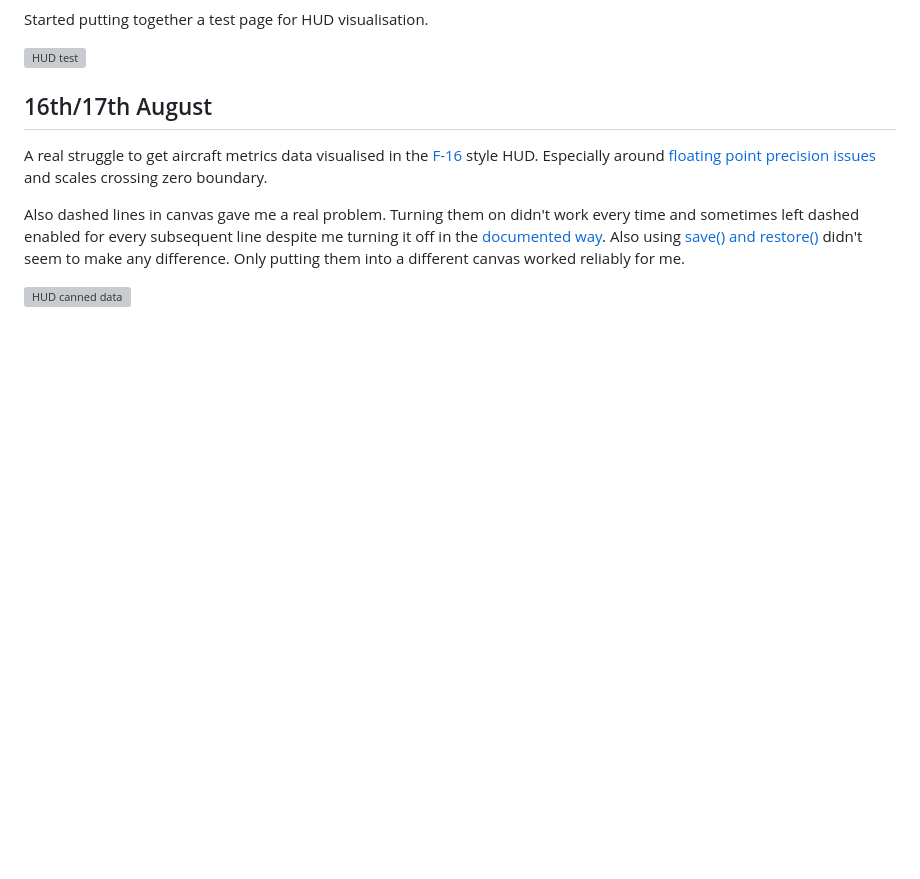
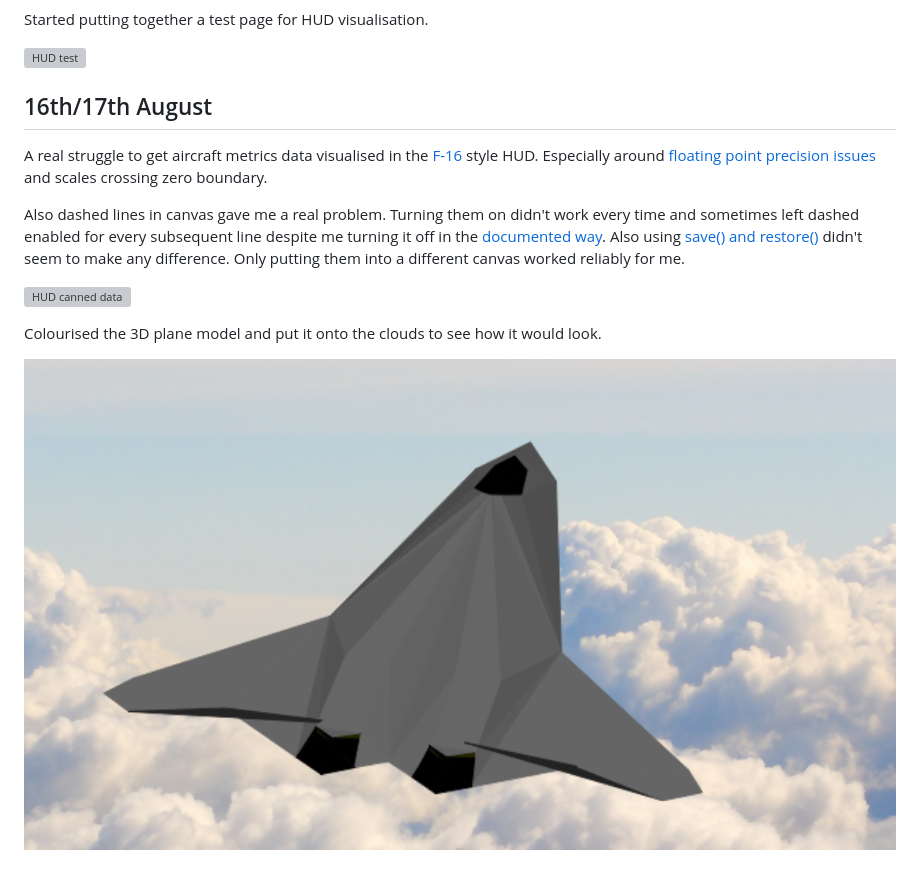
Before and after one commit to picosonic/js13k-2021, a Markdown page: devdiary/diary.md, the part around the change. Rendered like a GitHub page; pictures changed too: devdiary/aug17b.png (added); blank space fills up the shorter version; grey boxes are pictures that could not be loaded.

Commit message:
Tested coloured 3D plane model

```diff
--- a/devdiary/diary.md
+++ b/devdiary/diary.md
@@ -65,3 +65,7 @@ A real struggle to get aircraft metrics data visualised in the [F-16](https://en
 Also dashed lines in canvas gave me a real problem. Turning them on didn't work every time and sometimes left dashed enabled for every subsequent line despite me turning it off in the [documented way](https://developer.mozilla.org/en-US/docs/Web/API/CanvasRenderingContext2D/setLineDash). Also using [save() and restore()](https://stackoverflow.com/questions/41513197/how-to-reset-canvas-path-style) didn't seem to make any difference. Only putting them into a different canvas worked reliably for me.
 
 ![HUD canned data](aug17.gif?raw=true "HUD canned data")
+
+Colourised the 3D plane model and put it onto the clouds to see how it would look.
+
+![Coloured 3D model](aug17b.png?raw=true "Coloured 3D model")
```
